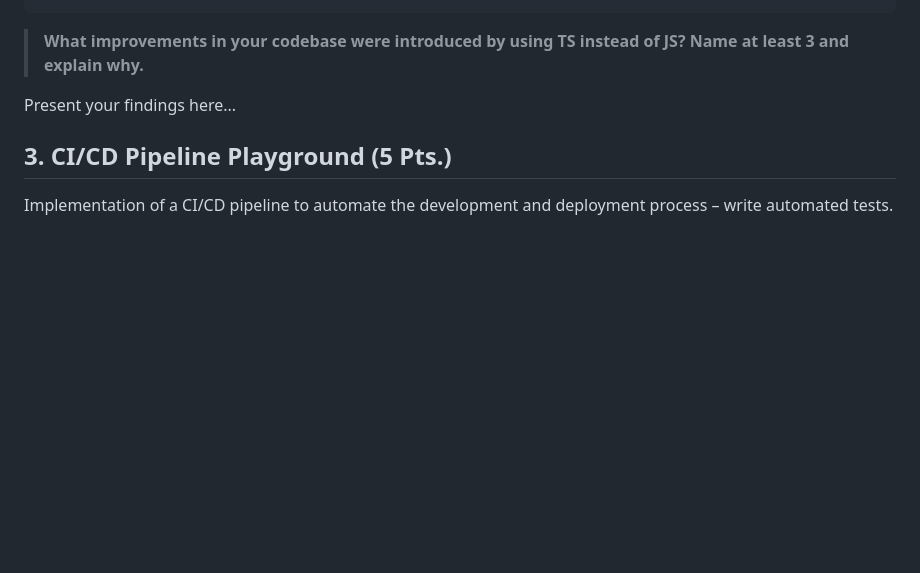
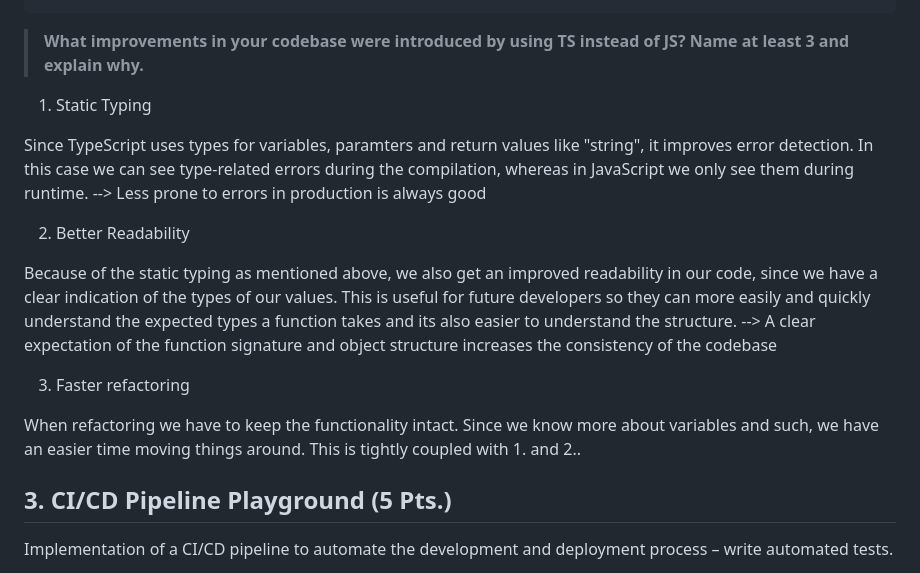
Before and after one commit to studAlexP/web-engineering-playground, a Markdown page: README.md, the part around the change. GitHub-like rendering; blank space fills up the shorter version.

Commit message:
feat: answer playground 2

```diff
--- a/README.md
+++ b/README.md
@@ -209,7 +209,17 @@ Apply the following ruleset for Prettier:
 
 >  **What improvements in your codebase were introduced by using TS instead of JS? Name at least 3 and explain why.**
 
-Present your findings here...
+1. Static Typing
+
+Since TypeScript uses types for variables, paramters and return values like "string", it improves error detection. In this case we can see type-related errors during the compilation, whereas in JavaScript we only see them during runtime. --> Less prone to errors in production is always good
+
+2. Better Readability
+
+Because of the static typing as mentioned above, we also get an improved readability in our code, since we have a clear indication of the types of our values. This is useful for future developers so they can more easily and quickly understand the expected types a function takes and its also easier to understand the structure. --> A clear expectation of the function signature and object structure increases the consistency of the codebase
+
+3. Faster refactoring
+
+When refactoring we have to keep the functionality intact. Since we know more about variables and such, we have an easier time moving things around. This is tightly coupled with 1. and 2..
 
 ## 3.	CI/CD Pipeline Playground (5 Pts.)
 Implementation of a CI/CD pipeline to automate the development and deployment process – write automated tests.
```
